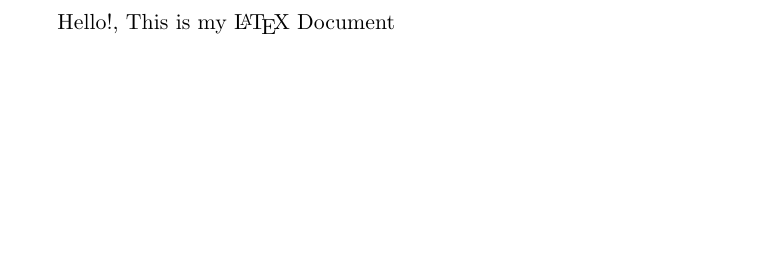
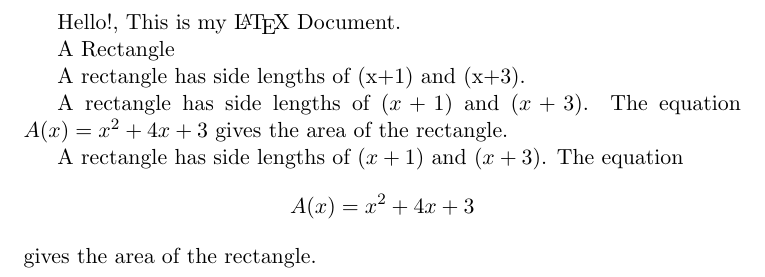
Before and after one commit to cs-joy/TEX, a LaTeX document (main.tex): part of the page, cut so that both start at the same text, the shorter picture padded with empty space. Compiled offline with pdfLaTeX.

Commit message:
first tut is done

```diff
--- a/main.tex
+++ b/main.tex
@@ -1,5 +1,30 @@
 \documentclass[11pt]{article}
 
 \begin{document}
-Hello!, This is my \LaTeX\ Document
+Hello!, This is my \LaTeX\ Document.
+% hard return to create a new line( blank line between two sentence
+
+A Rectangle
+
+A rectangle has side lengths of (x+1) and (x+3).
+
+%soft return to create a new line > \\
+%Hello everyone,\\
+%Good day to you
+
+
+% mathematical notation
+A rectangle has side lengths of $(x+1)$ and $(x+3)$.
+The equation ${A(x)=x^2+4x+3}$ gives the area of the rectangle.
+
+%math mode
+% 1. display mode
+% 2. inline mode
+
+%% 1. display mode - start and end with $$
+%% example below
+A rectangle has side lengths of $(x+1)$ and $(x+3)$.
+The equation $${A(x)=x^2+4x+3}$$ gives the area of the rectangle.
+
+
 \end{document}
```
Also changed, not shown: README.md, main.pdf.
